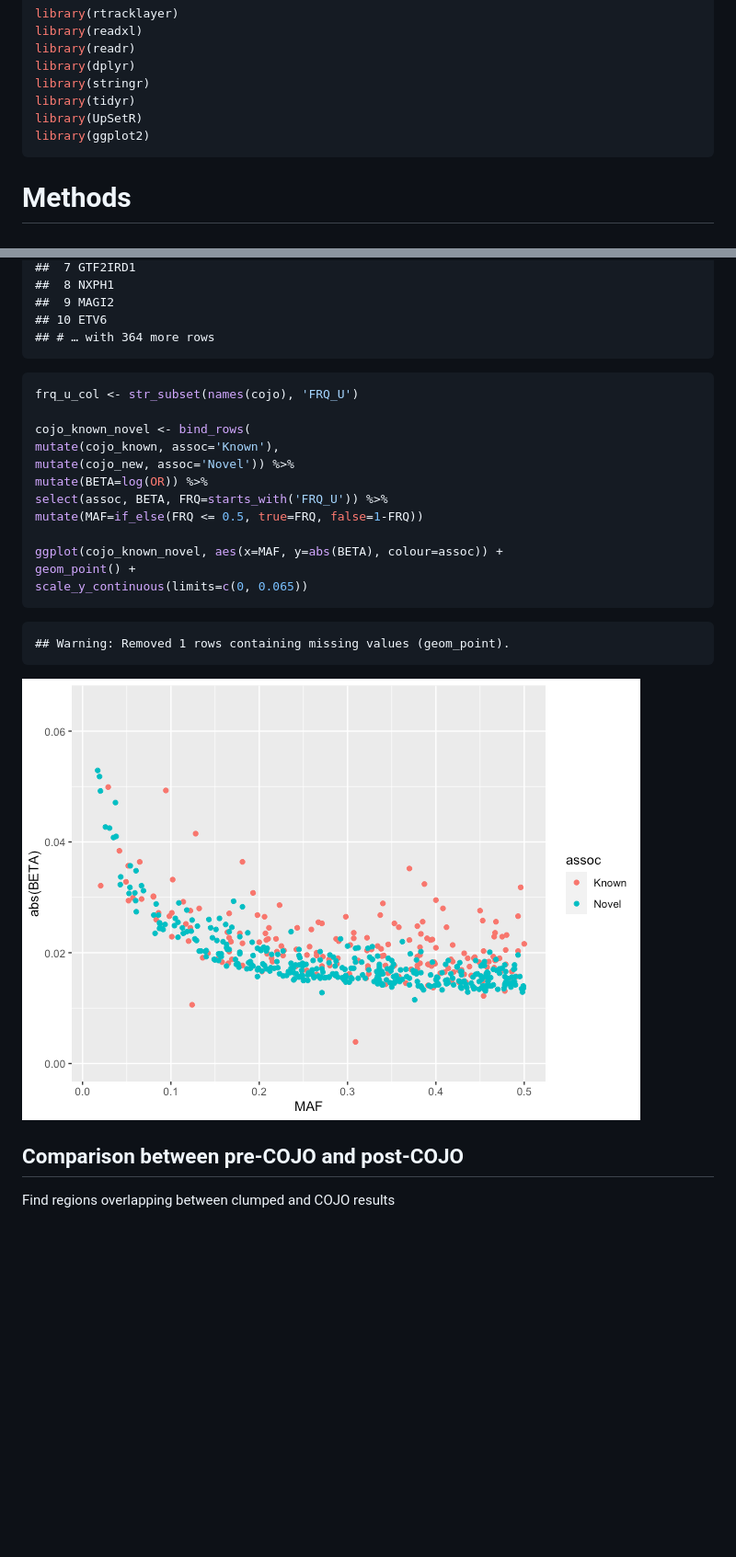
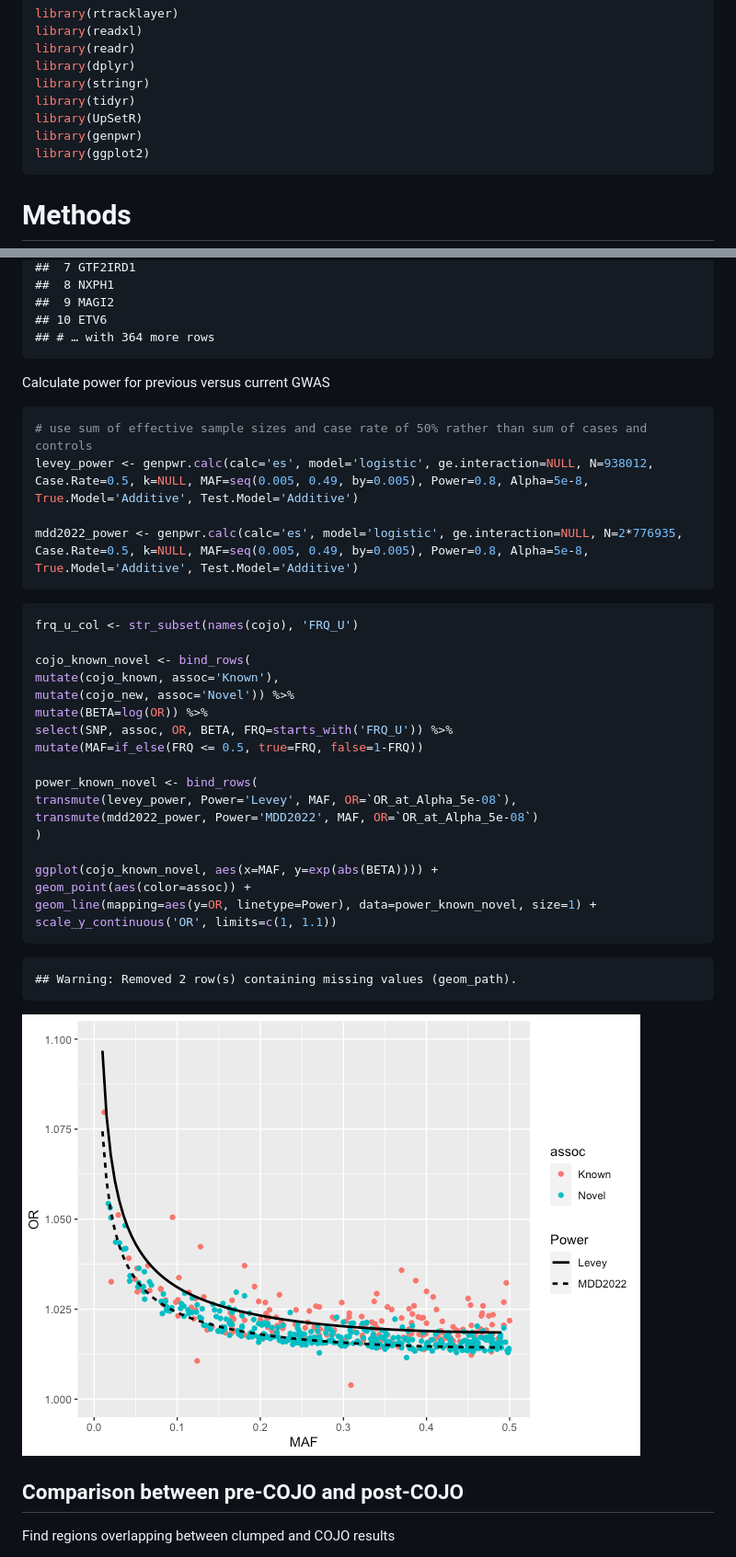
Before and after one commit to psychiatric-genomics-consortium/mdd-wave3-meta, a Markdown page: docs/cojo.md, 2 parts joined by grey strips. Shown: that part at 92% size. Drawn GitHub-style; pictures changed too: docs/cojo_files/figure-gfm/cojo_known_novel-1.png; blank space fills up the shorter version.

Commit message:
COJO: add power curves to OR vs MAF plot of known/novel associations

````diff
--- a/docs/cojo.md
+++ b/docs/cojo.md
@@ -9,6 +9,7 @@ library(dplyr)
 library(stringr)
 library(tidyr)
 library(UpSetR)
+library(genpwr)
 library(ggplot2)
 ```
 
@@ -394,6 +395,15 @@ rp_genes_dist %>% filter(SNP %in% cojo_new$SNP) %>% group_by(SNP) %>% filter(dis
     ## 10 ETV6
     ## # … with 364 more rows
 
+Calculate power for previous versus current GWAS
+
+``` r
+# use sum of effective sample sizes and case rate of 50% rather than sum of cases and controls
+levey_power <- genpwr.calc(calc='es', model='logistic', ge.interaction=NULL, N=938012, Case.Rate=0.5, k=NULL, MAF=seq(0.005, 0.49, by=0.005), Power=0.8, Alpha=5e-8, True.Model='Additive', Test.Model='Additive')
+
+mdd2022_power <- genpwr.calc(calc='es', model='logistic', ge.interaction=NULL, N=2*776935, Case.Rate=0.5, k=NULL, MAF=seq(0.005, 0.49, by=0.005), Power=0.8, Alpha=5e-8, True.Model='Additive', Test.Model='Additive')
+```
+
 ``` r
 frq_u_col <- str_subset(names(cojo), 'FRQ_U')
 
@@ -401,15 +411,21 @@ cojo_known_novel <- bind_rows(
 mutate(cojo_known, assoc='Known'),
 mutate(cojo_new, assoc='Novel')) %>%
 mutate(BETA=log(OR)) %>%
-select(assoc, BETA, FRQ=starts_with('FRQ_U')) %>%
+select(SNP, assoc, OR, BETA, FRQ=starts_with('FRQ_U')) %>%
 mutate(MAF=if_else(FRQ <= 0.5, true=FRQ, false=1-FRQ))
 
-ggplot(cojo_known_novel, aes(x=MAF, y=abs(BETA), colour=assoc)) +
-geom_point() +
-scale_y_continuous(limits=c(0, 0.065))
+power_known_novel <- bind_rows(
+transmute(levey_power, Power='Levey', MAF, OR=`OR_at_Alpha_5e-08`),
+transmute(mdd2022_power, Power='MDD2022', MAF, OR=`OR_at_Alpha_5e-08`)
+)
+
+ggplot(cojo_known_novel, aes(x=MAF, y=exp(abs(BETA)))) +
+geom_point(aes(color=assoc)) +
+geom_line(mapping=aes(y=OR, linetype=Power), data=power_known_novel, size=1) +
+scale_y_continuous('OR', limits=c(1, 1.1))
 ```
 
-    ## Warning: Removed 1 rows containing missing values (geom_point).
+    ## Warning: Removed 2 row(s) containing missing values (geom_path).
 
 ![](cojo_files/figure-gfm/cojo_known_novel-1.png)<!-- -->
 
````
Also changed, not shown: other parts of docs/cojo.md (+3 -3 lines), 4 other files.
